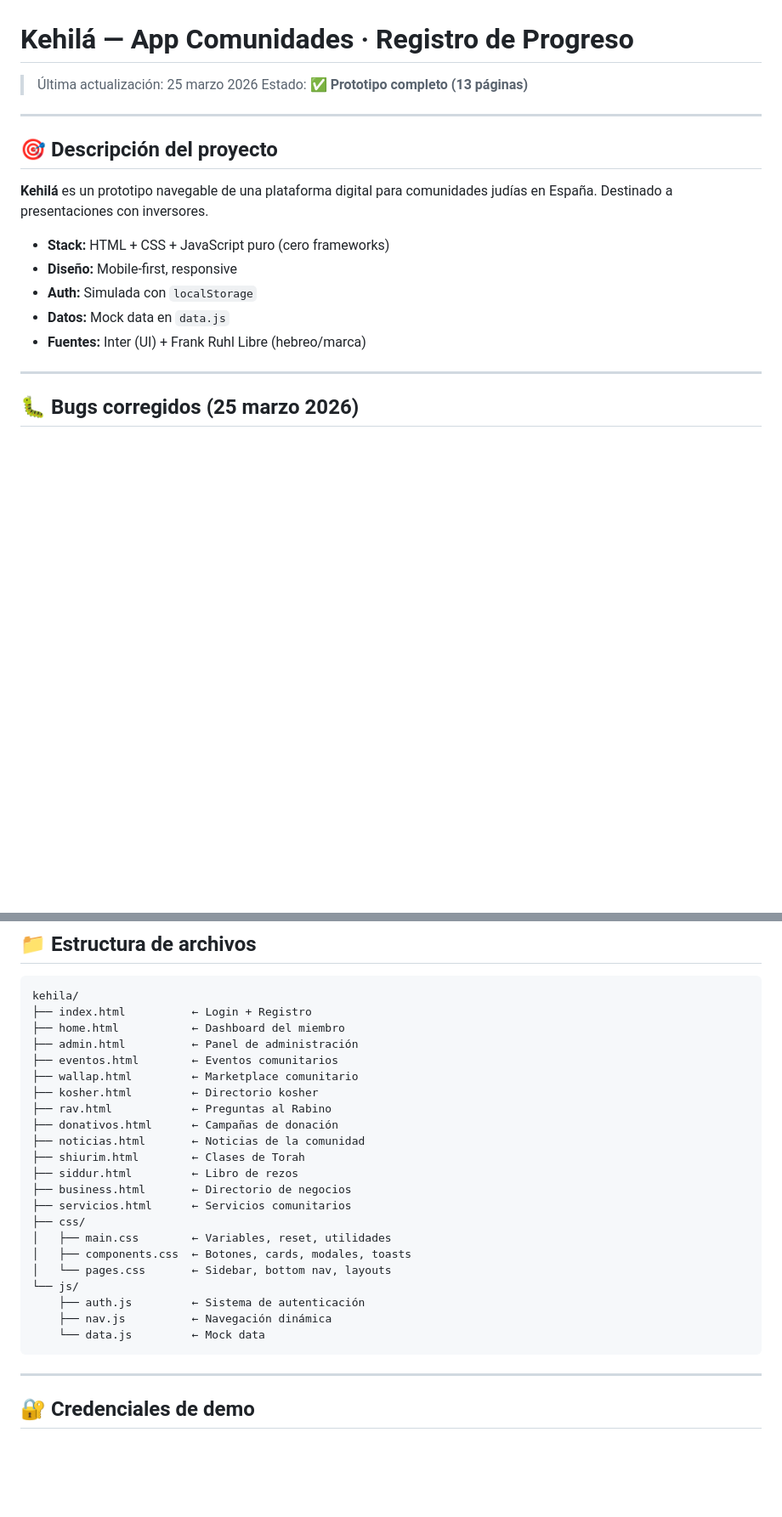
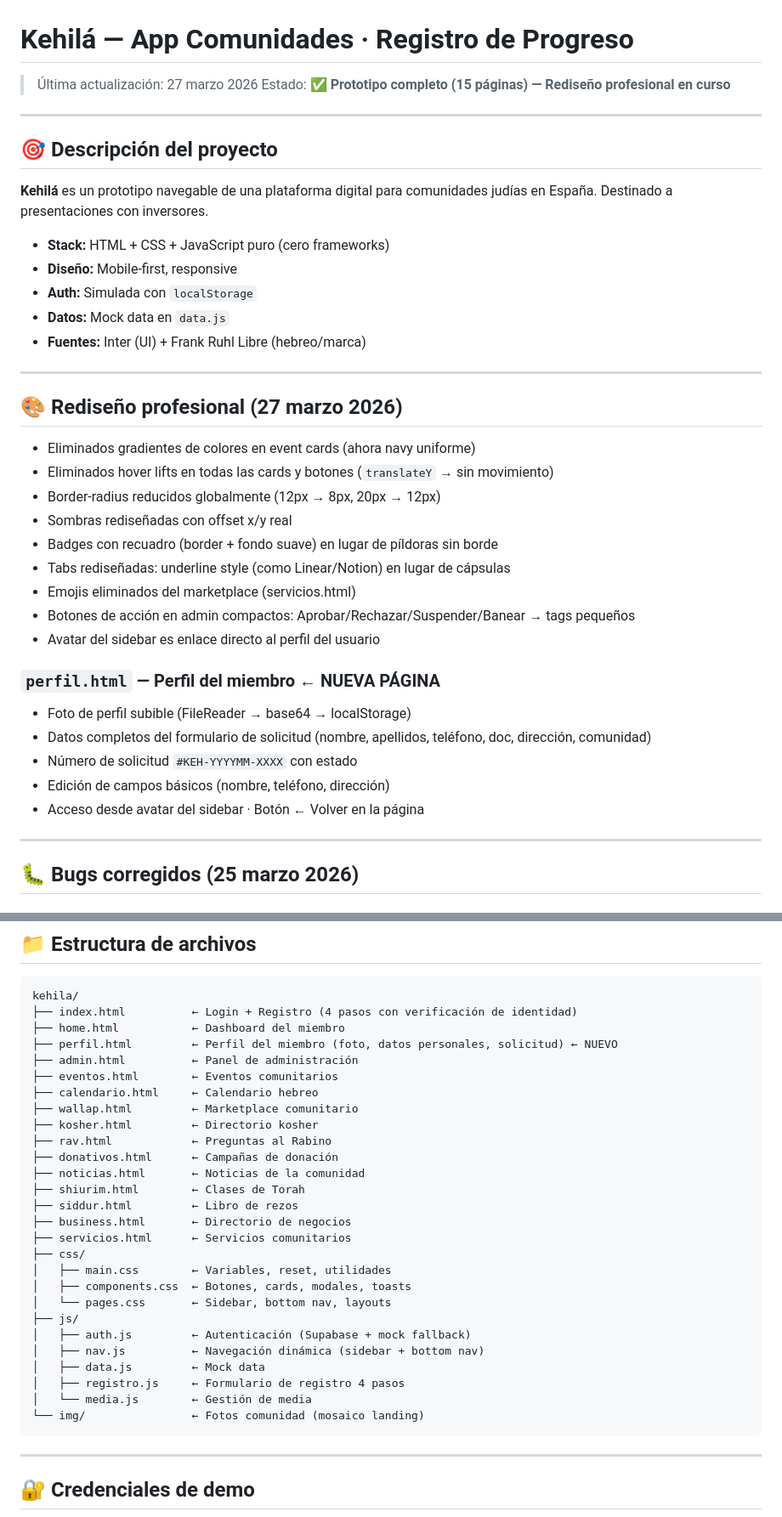
Before and after one commit to mosheacrich-art/kehila, a Markdown page: PROGRESO.md, 2 parts joined by grey strips. Shown at 85% size. GitHub-like rendering; blank space fills up the shorter version.

Commit message:
docs: actualizar PROGRESO.md con perfil, rediseño y estructura actual

````diff
--- a/PROGRESO.md
+++ b/PROGRESO.md
@@ -1,7 +1,7 @@
 # Kehilá — App Comunidades · Registro de Progreso
 
-> Última actualización: 25 marzo 2026
-> Estado: **✅ Prototipo completo (13 páginas)**
+> Última actualización: 27 marzo 2026
+> Estado: **✅ Prototipo completo (15 páginas) — Rediseño profesional en curso**
 
 ---
 
@@ -15,6 +15,27 @@ Destinado a presentaciones con inversores.
 - **Auth:** Simulada con `localStorage`
 - **Datos:** Mock data en `data.js`
 - **Fuentes:** Inter (UI) + Frank Ruhl Libre (hebreo/marca)
+
+---
+
+## 🎨 Rediseño profesional (27 marzo 2026)
+
+- Eliminados gradientes de colores en event cards (ahora navy uniforme)
+- Eliminados hover lifts en todas las cards y botones (`translateY` → sin movimiento)
+- Border-radius reducidos globalmente (12px → 8px, 20px → 12px)
+- Sombras rediseñadas con offset x/y real
+- Badges con recuadro (border + fondo suave) en lugar de píldoras sin borde
+- Tabs rediseñadas: underline style (como Linear/Notion) en lugar de cápsulas
+- Emojis eliminados del marketplace (servicios.html)
+- Botones de acción en admin compactos: Aprobar/Rechazar/Suspender/Banear → tags pequeños
+- Avatar del sidebar es enlace directo al perfil del usuario
+
+### `perfil.html` — Perfil del miembro ← NUEVA PÁGINA
+- Foto de perfil subible (FileReader → base64 → localStorage)
+- Datos completos del formulario de solicitud (nombre, apellidos, teléfono, doc, dirección, comunidad)
+- Número de solicitud `#KEH-YYYYMM-XXXX` con estado
+- Edición de campos básicos (nombre, teléfono, dirección)
+- Acceso desde avatar del sidebar · Botón ← Volver en la página
 
 ---
 
@@ -70,10 +91,12 @@ URL: **http://localhost:3000/index.html**
 
 ```
 kehila/
-├── index.html          ← Login + Registro
+├── index.html          ← Login + Registro (4 pasos con verificación de identidad)
 ├── home.html           ← Dashboard del miembro
+├── perfil.html         ← Perfil del miembro (foto, datos personales, solicitud) ← NUEVO
 ├── admin.html          ← Panel de administración
 ├── eventos.html        ← Eventos comunitarios
+├── calendario.html     ← Calendario hebreo
 ├── wallap.html         ← Marketplace comunitario
 ├── kosher.html         ← Directorio kosher
 ├── rav.html            ← Preguntas al Rabino
@@ -87,10 +110,13 @@ kehila/
 │   ├── main.css        ← Variables, reset, utilidades
 │   ├── components.css  ← Botones, cards, modales, toasts
 │   └── pages.css       ← Sidebar, bottom nav, layouts
-└── js/
-    ├── auth.js         ← Sistema de autenticación
-    ├── nav.js          ← Navegación dinámica
-    └── data.js         ← Mock data
+├── js/
+│   ├── auth.js         ← Autenticación (Supabase + mock fallback)
+│   ├── nav.js          ← Navegación dinámica (sidebar + bottom nav)
+│   ├── data.js         ← Mock data
+│   ├── registro.js     ← Formulario de registro 4 pasos
+│   └── media.js        ← Gestión de media
+└── img/                ← Fotos comunidad (mosaico landing)
 ```
 
 ---
````
Also changed, not shown: other parts of PROGRESO.md (+13 -8 lines).
